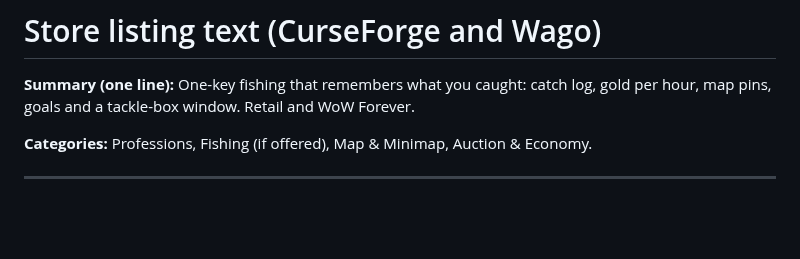
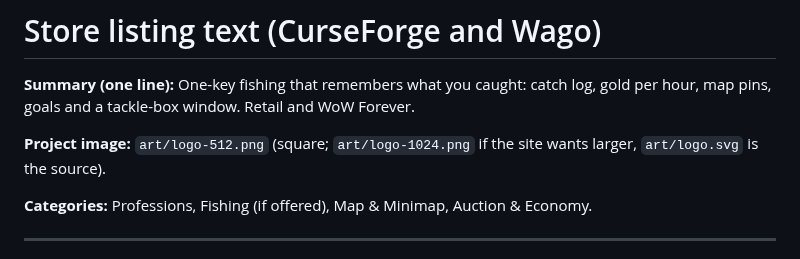
Before and after one commit to Sharpened-Banana/AnglersTackleBox, a Markdown page: docs/LISTING.md, the part around the change. GitHub-like rendering; blank space fills up the shorter version.

```diff
--- a/docs/LISTING.md
+++ b/docs/LISTING.md
@@ -1,6 +1,8 @@
 # Store listing text (CurseForge and Wago)
 
 **Summary (one line):** One-key fishing that remembers what you caught: catch log, gold per hour, map pins, goals and a tackle-box window. Retail and WoW Forever.
+
+**Project image:** `art/logo-512.png` (square; `art/logo-1024.png` if the site wants larger, `art/logo.svg` is the source).
 
 **Categories:** Professions, Fishing (if offered), Map & Minimap, Auction & Economy.
 
```
Also changed, not shown: README.md (+2 -0 lines), art/logo-1024.png (added), art/logo-256.png (added), art/logo-400.png (added), art/logo-512.png (added), 2 other files.
